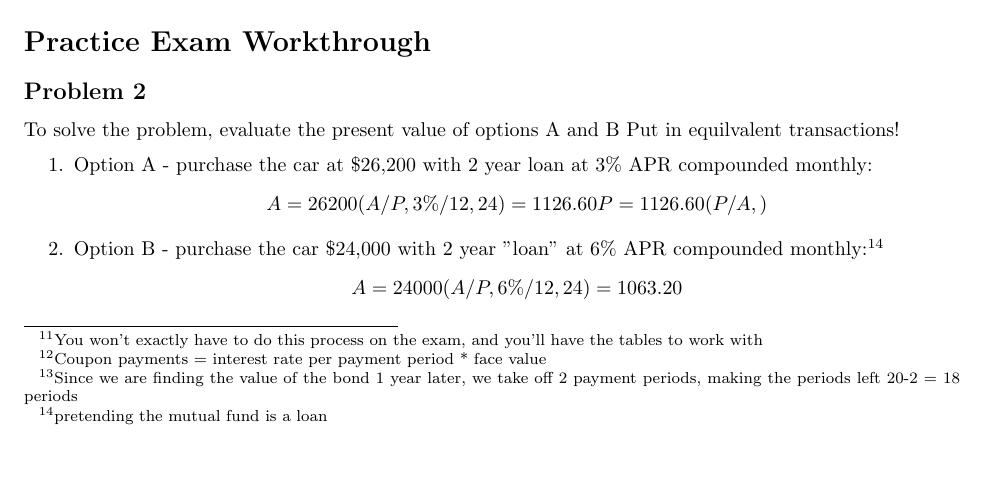
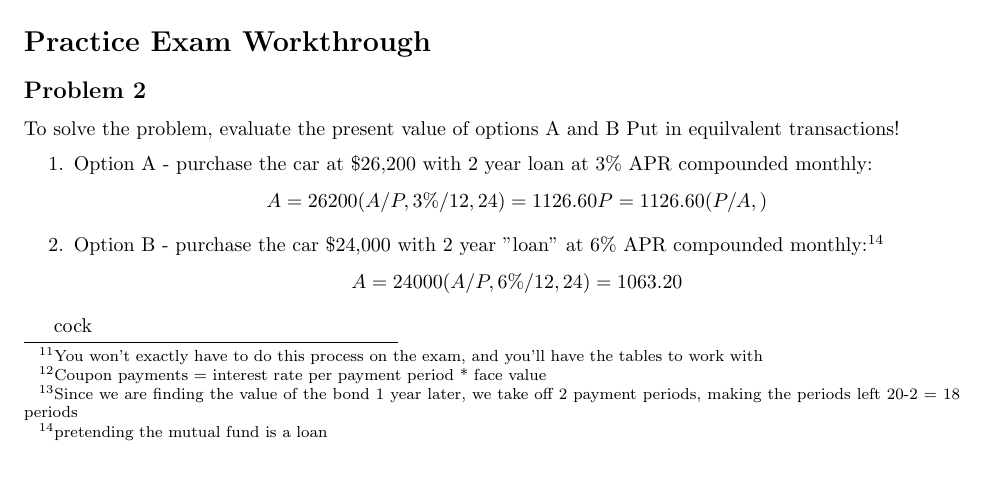
Before and after one commit to anthonybob101/LaTeXNotes, a LaTeX document (IND E 250 Note Test/IND E 250.tex): part of page 18 of 18, cut so that both start at the same text. Compiled offline with pdfLaTeX.

Commit message:
Lenovo Commit test

```diff
--- a/IND E 250 Note Test/IND E 250.tex
+++ b/IND E 250 Note Test/IND E 250.tex
@@ -1162,4 +1162,6 @@ Put in equilvalent transactions!
     \end{equation*}
 \end{enumerate}
 
+cock
+
 \end{document}
```
Also changed, not shown: IND E 250 Note Test/IND E 250.pdf.
